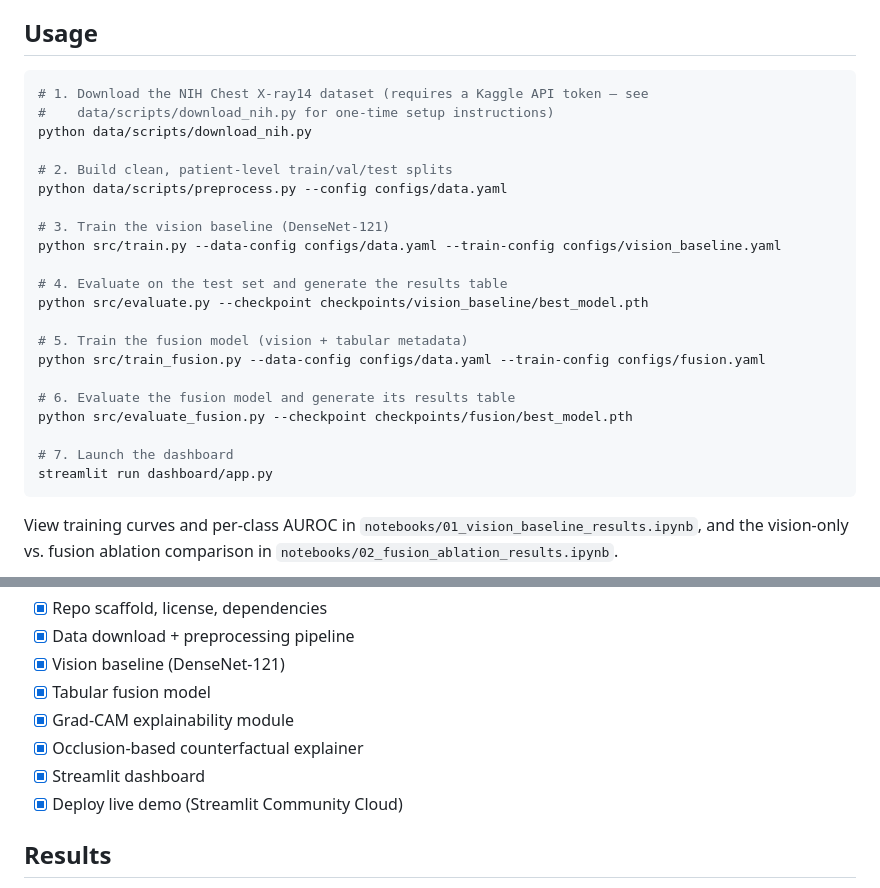
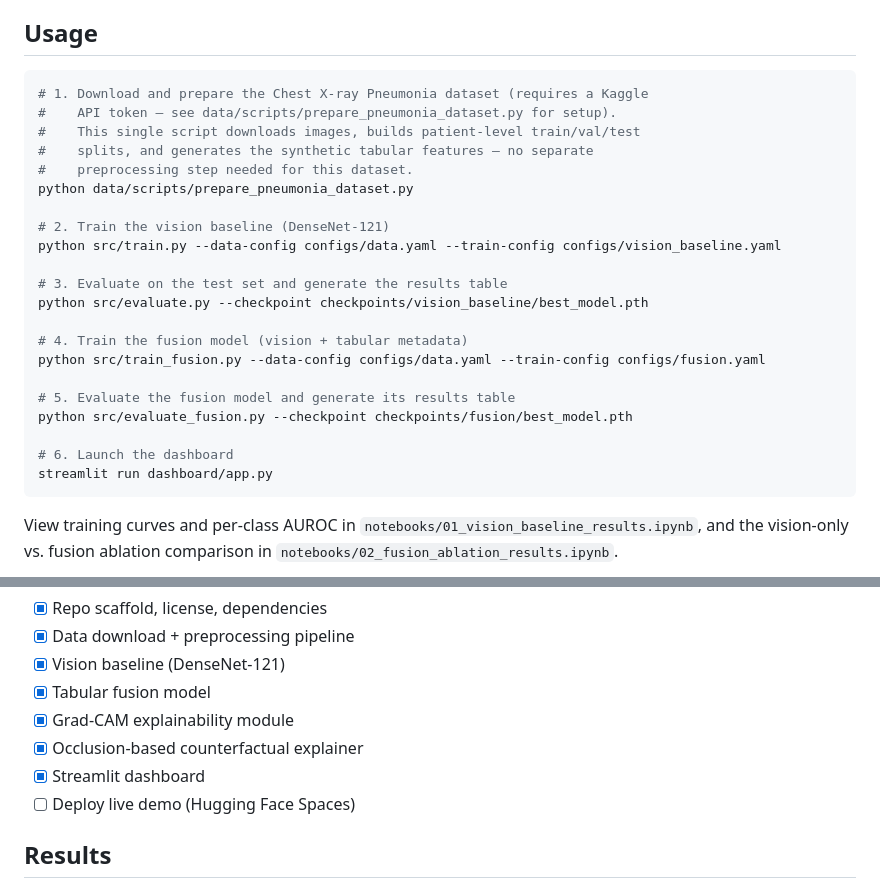
Before and after one commit to mkshitizreddy-ctrl/multimodal-xai-diagnostic, a Markdown page: README.md, 2 parts joined by grey strips. Drawn GitHub-style.

Commit message:
docs: update README for pneumonia dataset pivot

````diff
--- a/README.md
+++ b/README.md
@@ -108,26 +113,26 @@ It runs out of the box even before training — if no checkpoint is found at `ch
 ## Usage
 
 ```bash
-# 1. Download the NIH Chest X-ray14 dataset (requires a Kaggle API token — see
-#    data/scripts/download_nih.py for one-time setup instructions)
-python data/scripts/download_nih.py
+# 1. Download and prepare the Chest X-ray Pneumonia dataset (requires a Kaggle
+#    API token — see data/scripts/prepare_pneumonia_dataset.py for setup).
+#    This single script downloads images, builds patient-level train/val/test
+#    splits, and generates the synthetic tabular features — no separate
+#    preprocessing step needed for this dataset.
+python data/scripts/prepare_pneumonia_dataset.py
 
-# 2. Build clean, patient-level train/val/test splits
-python data/scripts/preprocess.py --config configs/data.yaml
-
-# 3. Train the vision baseline (DenseNet-121)
+# 2. Train the vision baseline (DenseNet-121)
 python src/train.py --data-config configs/data.yaml --train-config configs/vision_baseline.yaml
 
-# 4. Evaluate on the test set and generate the results table
+# 3. Evaluate on the test set and generate the results table
 python src/evaluate.py --checkpoint checkpoints/vision_baseline/best_model.pth
 
-# 5. Train the fusion model (vision + tabular metadata)
+# 4. Train the fusion model (vision + tabular metadata)
 python src/train_fusion.py --data-config configs/data.yaml --train-config configs/fusion.yaml
 
-# 6. Evaluate the fusion model and generate its results table
+# 5. Evaluate the fusion model and generate its results table
 python src/evaluate_fusion.py --checkpoint checkpoints/fusion/best_model.pth
 
-# 7. Launch the dashboard
+# 6. Launch the dashboard
 streamlit run dashboard/app.py
 ```
 
@@ -147,7 +152,7 @@ pytest tests/ -v
 - [x] Grad-CAM explainability module
 - [x] Occlusion-based counterfactual explainer
 - [x] Streamlit dashboard
-- [x] Deploy live demo (Streamlit Community Cloud)
+- [ ] Deploy live demo (Hugging Face Spaces)
 
 ## Results
 
````
Also changed, not shown: other parts of README.md (+12 -7 lines).
